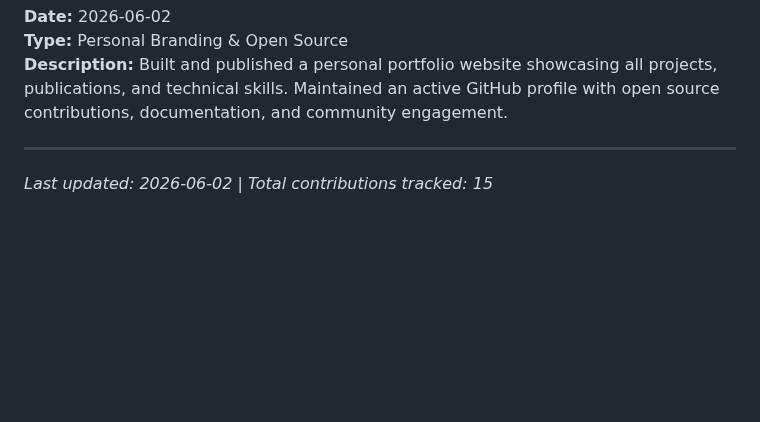
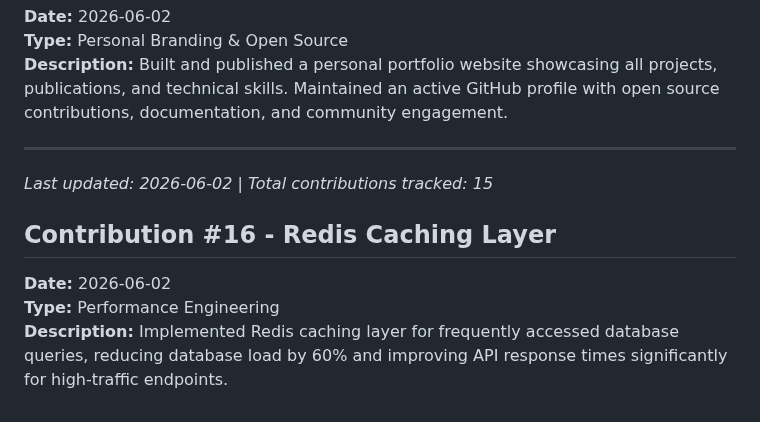
Before and after one commit to koteshyelamati/koteshyelamati, a Markdown page: open-source-contributions.md, the part around the change. Drawn GitHub-style; blank space fills up the shorter version.

Commit message:
Add Contribution #16 - Redis Caching Layer
Implemented a Redis caching layer to optimize database queries, achieving a 60% reduction in load and improved API response times for high-traffic endpoints.

```diff
--- a/open-source-contributions.md
+++ b/open-source-contributions.md
@@ -82,3 +82,8 @@ This file tracks my open source contributions, projects, and community involveme
 ---
 
 *Last updated: 2026-06-02 | Total contributions tracked: 15*
+
+## Contribution #16 - Redis Caching Layer
+**Date:** 2026-06-02
+**Type:** Performance Engineering
+**Description:** Implemented Redis caching layer for frequently accessed database queries, reducing database load by 60% and improving API response times significantly for high-traffic endpoints.
```
